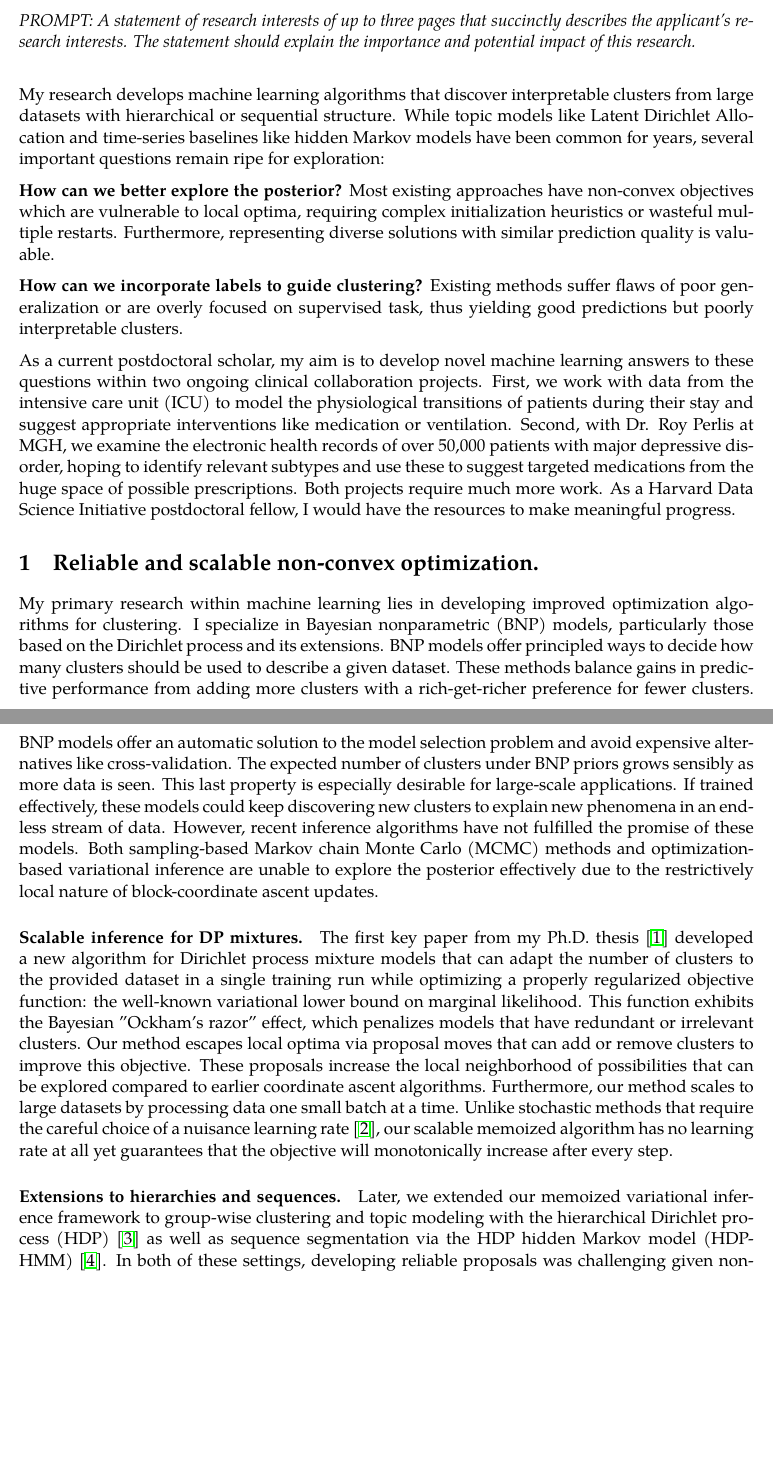
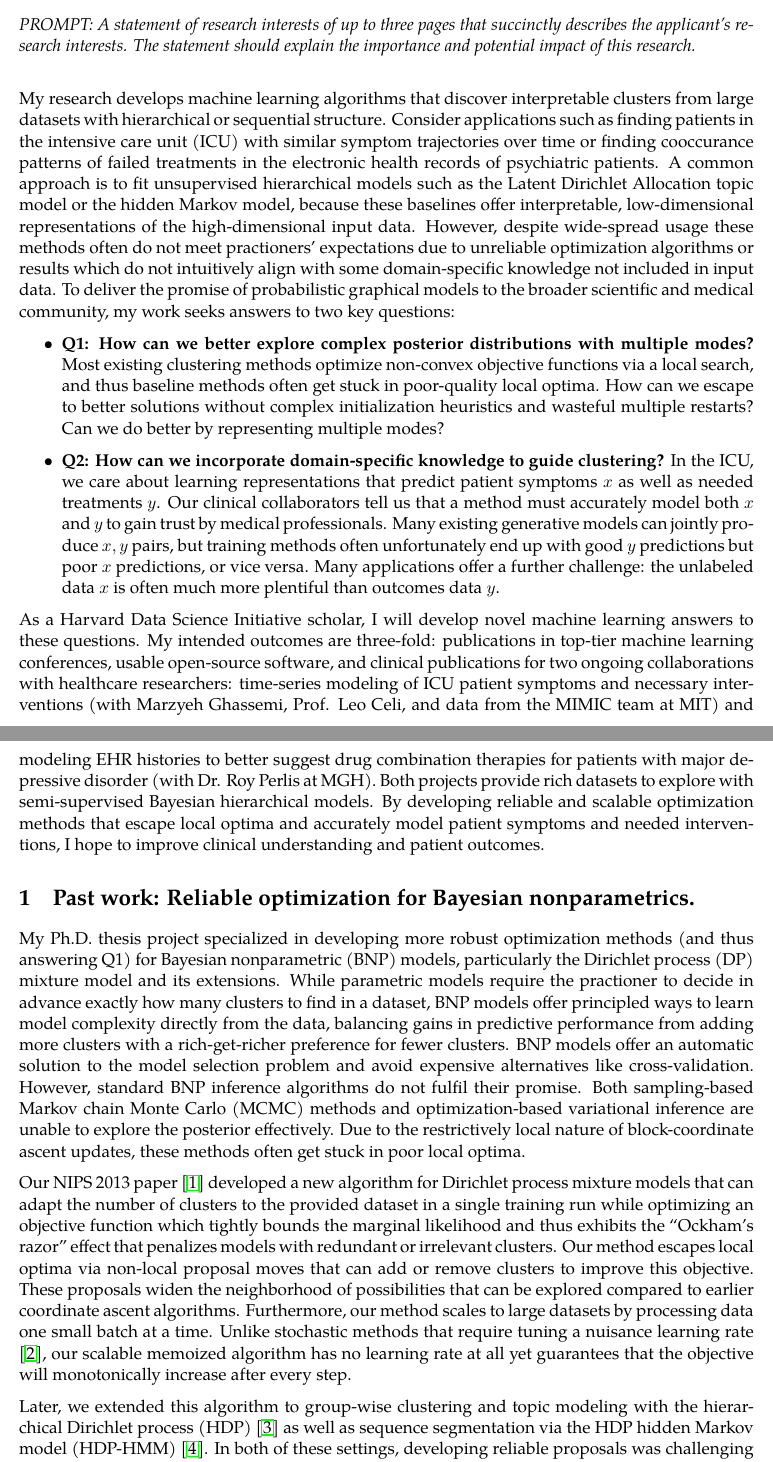
Before and after one commit to michaelchughes/michaelchughes.com, a LaTeX document (statements/researchStatement_v20170122.tex): two parts of pages 1 and 2 of 4, joined at a grey line, cut so that both start at the same text, the shorter picture padded with empty space. Compiled offline with pdfLaTeX.

Commit message:
ENH updated research statement

```diff
--- a/statements/researchStatement_v20170122.tex
+++ b/statements/researchStatement_v20170122.tex
@@ -6,7 +6,7 @@
 \usepackage{hyperref}
 \usepackage{parskip}
 
-\title{Research Statement: Improving clinical decisions via supervised Bayesian nonparametric time-series models}
+\title{Research Statement: Improving clinical decisions via semi-supervised Bayesian hierarchical models}
 \author{Michael C. Hughes \\ www.michaelchughes.com}
 
 \begin{document}
@@ -15,31 +15,42 @@
 \emph{PROMPT: A statement of research interests of up to three pages that succinctly describes the applicant's research interests. The statement should explain the importance and potential impact of this research.}
 \\
 
-My research develops machine learning algorithms that discover interpretable clusters from large datasets with hierarchical or sequential structure.
-While topic models like Latent Dirichlet Allocation and time-series baselines like hidden Markov models have been common for years, several important questions remain ripe for exploration:
+My research develops machine learning
+algorithms that discover interpretable clusters from large datasets with hierarchical or sequential structure.
+Consider applications such as
+finding patients in the intensive care unit (ICU) with similar symptom trajectories over time
+or
+finding cooccurance patterns of
+failed treatments
+in the electronic health records of psychiatric patients.
+A common approach is to fit unsupervised hierarchical models such as the
+Latent Dirichlet Allocation
+topic model or the hidden Markov model, because these baselines offer interpretable, low-dimensional representations of the high-dimensional input data.
+However, despite wide-spread usage these methods often do not meet practioners' expectations due to
+unreliable optimization algorithms
+or
+results which do not intuitively align
+with some domain-specific knowledge not included in input data.
+% to ``supervise'' the learned representations.
+To deliver the promise of probabilistic graphical models to the broader scientific and medical community, my work seeks answers to two key questions:
 
-\textbf{How can we better explore the posterior?}
-Most existing approaches have non-convex objectives which are vulnerable to local optima, requiring complex initialization heuristics or wasteful multiple restarts.
-Furthermore, representing diverse solutions with similar prediction quality is valuable.
+\begin{itemize}
 
-\textbf{How can we incorporate labels to guide clustering?} Existing methods suffer flaws of poor generalization or are overly focused on supervised task, thus yielding good predictions but poorly interpretable clusters.
+\item \textbf{Q1: How can we better explore
+complex posterior distributions with multiple modes?} Most existing clustering methods optimize non-convex objective functions via a local search, and thus baseline methods often get stuck in poor-quality local optima.
+How can we escape to better solutions without complex initialization heuristics and wasteful multiple restarts?
+Can we do better by representing multiple modes?
 
-As a current postdoctoral scholar, my aim is to develop novel machine learning answers to these questions within two ongoing  clinical collaboration projects.
-First, we work with data from the intensive care unit (ICU)
-to model the physiological transitions of patients during their stay and suggest appropriate interventions like medication or ventilation.
-Second, with Dr. Roy Perlis at MGH, we examine the electronic health records of over 50,000 patients with major depressive disorder, hoping to identify relevant subtypes and use these to suggest
-targeted medications from the huge space of possible prescriptions.
-Both projects require much more work.
-As a Harvard Data Science Initiative postdoctoral fellow, I would have the resources to make meaningful progress.
+\item \textbf{Q2: How can we incorporate domain-specific knowledge to guide clustering?} In the ICU, we care about learning representations that predict patient symptoms $x$ as well as needed treatments $y$. Our clinical collaborators tell us that a method must accurately model both $x$ and $y$ to gain trust by medical professionals. Many existing generative models can jointly produce $x,y$ pairs, but training methods often unfortunately end up with good $y$ predictions but poor $x$ predictions, or vice versa. Many applications offer a further challenge: the unlabeled data $x$ is often much more plentiful than outcomes data $y$.
+\end{itemize}
 
-\section{Reliable and scalable non-convex optimization.}
+As a Harvard Data Science Initiative scholar,
+I will develop novel machine learning answers to these questions.
+My intended outcomes are three-fold: publications in top-tier machine learning conferences, usable open-source software,
+and clinical publications for two ongoing collaborations with healthcare researchers: time-series modeling of ICU patient symptoms and necessary interventions (with Marzyeh Ghassemi, Prof. Leo Celi, and data from the MIMIC team at MIT)
+and modeling EHR histories
+to better suggest drug combination therapies for patients with major depressive disorder (with Dr. Roy Perlis at MGH).
+Both projects provide rich datasets to explore with semi-supervised Bayesian hierarchical models. By developing reliable and scalable optimization methods that escape local optima and accurately model patient symptoms and needed interventions, I hope to improve clinical understanding and patient outcomes.
 
-My primary research within machine learning lies in developing improved optimization algorithms for clustering. I specialize in Bayesian nonparametric (BNP) models, particularly those based on the Dirichlet process and its extensions. BNP models offer principled ways to decide how many clusters should be used to describe a given dataset. These methods balance gains in predictive performance from adding more clusters with a rich-get-richer preference for fewer clusters. BNP models offer an automatic solution to the model selection problem and avoid expensive alternatives like cross-validation.
-The expected number of clusters under BNP priors grows sensibly as more data is seen. This last property is especially desirable for large-scale applications. If trained effectively, these models could keep discovering new clusters to explain new phenomena in an endless stream of data.
-However, recent inference algorithms have not fulfilled the promise of these models. Both sampling-based Markov chain Monte Carlo (MCMC) methods and optimization-based variational inference are unable to explore the posterior effectively due to the restrictively local nature of block-coordinate ascent updates.
+%First, modeling of ICU patient vital signs and
 
-\paragraph{Scalable inference for DP mixtures.}
-The first key paper from my Ph.D. thesis \cite{hughes:moVB} developed a new algorithm for Dirichlet process mixture models that can adapt the number of clusters to the provided dataset in a single training run while optimizing a properly regularized objective function: the well-known variational lower bound on marginal likelihood. This function exhibits the Bayesian "Ockham's razor" effect, which penalizes models that have redundant or irrelevant clusters. Our method escapes local optima via proposal moves that can add or remove clusters to improve this objective. These proposals increase the local neighborhood of possibilities that can be explored compared to earlier coordinate ascent algorithms. Furthermore, our method scales to large datasets by processing data one small batch at a time. Unlike stochastic methods that require the careful choice of a nuisance learning rate \cite{hoffman:svi}, our scalable memoized algorithm has no learning rate at all yet guarantees that the objective will monotonically increase after every step.
-
-\paragraph{Extensions to hierarchies and sequences.}
-Later, we extended our memoized variational inference framework to group-wise clustering and topic modeling with the hierarchical Dirichlet process (HDP) \citep{hughes:hdpreliable} as well as sequence segmentation via the HDP hidden Markov model (HDP-HMM)~\citep{hughes:hdphmm}. In both of these settings, developing reliable proposals was challenging given non-conjugate models and tighter dependencies within the data. Nevertheless, our implementations optimize a variational lower bound which can be used for dynamic model selection while scaling to process millions of observations. We also demonstrated promising parallelization of the most expensive algorithm steps, effectively reducing the cost of training on the whole human genome from days to hours with dozens of CPU cores working together.
@@ -54 +62,16 @@ Two major challenges prevent BNP clustering from scaling to billions of examples
 
+\section{Past work: Reliable optimization for Bayesian nonparametrics.}
+
+My Ph.D. thesis project specialized in developing more robust optimization methods (and thus answering Q1) for Bayesian nonparametric (BNP) models, particularly the Dirichlet process (DP) mixture model and its extensions.
+While parametric models require the practioner to decide in advance exactly how many clusters to find in a dataset,
+BNP models offer principled ways to
+learn model complexity directly from the data,
+balancing gains in predictive performance from adding more clusters with a rich-get-richer preference for fewer clusters.
+BNP models offer an automatic solution to the model selection problem and avoid expensive alternatives like cross-validation.
+%The expected number of clusters under BNP priors grows sensibly as more data is seen. This last property is especially desirable for large-scale applications. If trained effectively, these models could keep discovering new clusters to explain new phenomena in an endless stream of data.
+However, standard BNP inference algorithms do not fulfil their promise. Both sampling-based Markov chain Monte Carlo (MCMC) methods and optimization-based variational inference are unable to explore the posterior effectively. Due to the restrictively local nature of block-coordinate ascent updates, these methods often get stuck in poor local optima.
+
+Our NIPS 2013 paper \cite{hughes:moVB} developed a new algorithm for Dirichlet process mixture models that can adapt the number of clusters to the provided dataset in a single training run while optimizing an objective function which tightly bounds the marginal likelihood and thus exhibits the ``Ockham's razor'' effect that penalizes models with redundant or irrelevant clusters.
+Our method escapes local optima via non-local proposal moves that can add or remove clusters to improve this objective. These proposals widen the neighborhood of possibilities that can be explored compared to earlier coordinate ascent algorithms. Furthermore, our method scales to large datasets by processing data one small batch at a time. Unlike stochastic methods that require tuning a nuisance learning rate \cite{hoffman:svi}, our scalable memoized algorithm has no learning rate at all yet guarantees that the objective will monotonically increase after every step.
+
+Later, we extended this algorithm to group-wise clustering and topic modeling with the hierarchical Dirichlet process (HDP) \citep{hughes:hdpreliable} as well as sequence segmentation via the HDP hidden Markov model (HDP-HMM)~\citep{hughes:hdphmm}. In both of these settings, developing reliable proposals was challenging given non-conjugate models and tighter dependencies within the data. Nevertheless, our implementations optimize a variational lower bound which can be used for dynamic model selection while scaling to process millions of observations.
```
Also changed, not shown: statements/References.bib (+2 -2 lines), statements/researchStatement_v20170122.tex (37 more changed lines).
